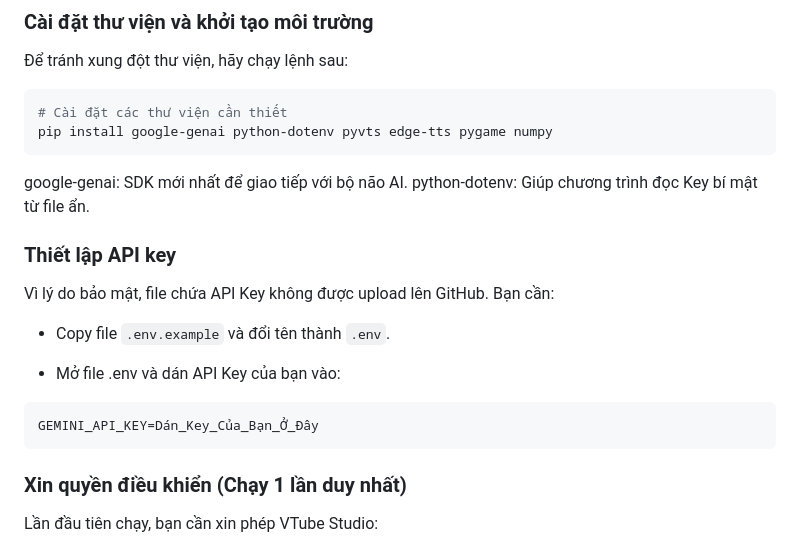
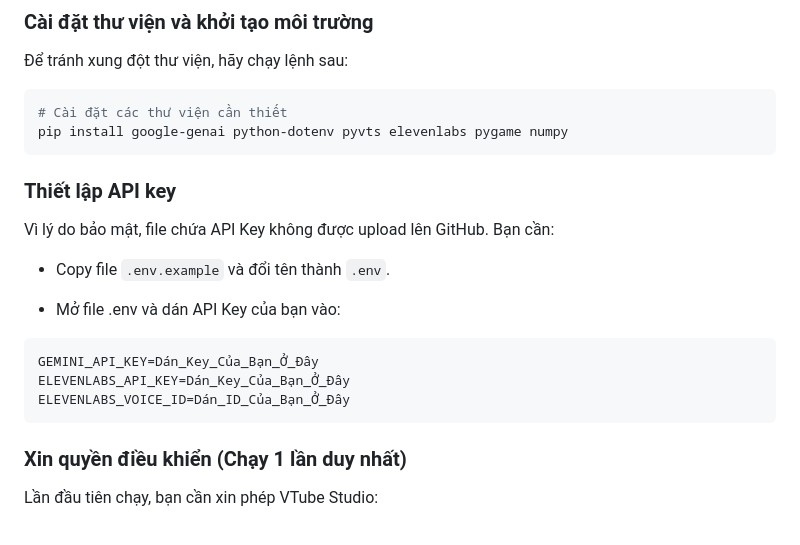
Before and after one commit to the-lost-mahiro/Not-Neuro-chatbot, a Markdown page: README.md, the part around the change. Drawn GitHub-style.

Commit message:
Update installation instructions and add ElevenLabs API key setup

````diff
--- a/README.md
+++ b/README.md
@@ -97,10 +97,8 @@ Dưới đây là những gì mà 1 Fake-Neuro có thể làm hiện tại
 Để tránh xung đột thư viện, hãy chạy lệnh sau:
 ```bash
 # Cài đặt các thư viện cần thiết
-pip install google-genai python-dotenv pyvts edge-tts pygame numpy
+pip install google-genai python-dotenv pyvts elevenlabs pygame numpy
 ```
-google-genai: SDK mới nhất để giao tiếp với bộ não AI.
-python-dotenv: Giúp chương trình đọc Key bí mật từ file ẩn.
 
 ### Thiết lập API key
 Vì lý do bảo mật, file chứa API Key không được upload lên GitHub. Bạn cần:
@@ -110,6 +108,8 @@ Vì lý do bảo mật, file chứa API Key không được upload lên GitHub.
 * Mở file .env và dán API Key của bạn vào:
 ```Plaintext
 GEMINI_API_KEY=Dán_Key_Của_Bạn_Ở_Đây
+ELEVENLABS_API_KEY=Dán_Key_Của_Bạn_Ở_Đây
+ELEVENLABS_VOICE_ID=Dán_ID_Của_Bạn_Ở_Đây
 ```
 
 ### Xin quyền điều khiển (Chạy 1 lần duy nhất)
````
